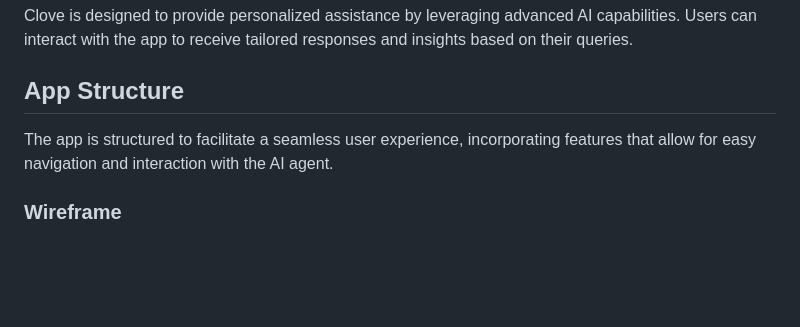
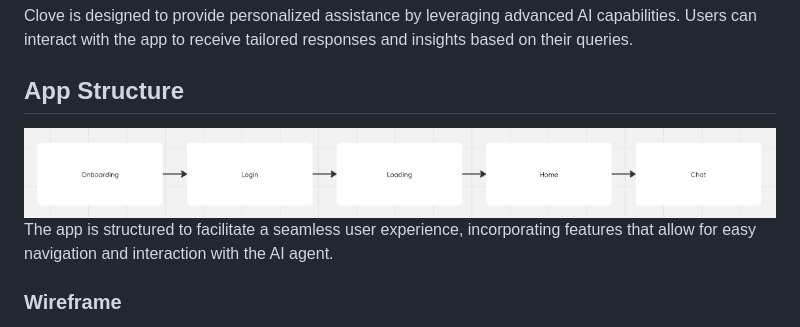
Before and after one commit to seungboAn/flutter_quest04, a Markdown page: README.md, the part around the change. GitHub-like rendering; pictures changed too: image-2.png (added); blank space fills up the shorter version.

```diff
--- a/README.md
+++ b/README.md
@@ -10,6 +10,7 @@ The target audience consists of users who wish to obtain real-time information t
 Clove is designed to provide personalized assistance by leveraging advanced AI capabilities. Users can interact with the app to receive tailored responses and insights based on their queries.
 
 ## App Structure
+![alt text](image-2.png)
 The app is structured to facilitate a seamless user experience, incorporating features that allow for easy navigation and interaction with the AI agent.
 
 ### Wireframe
```
